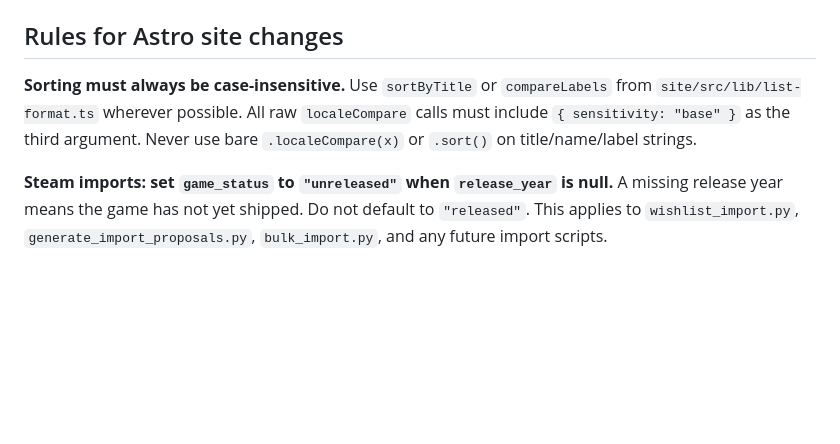
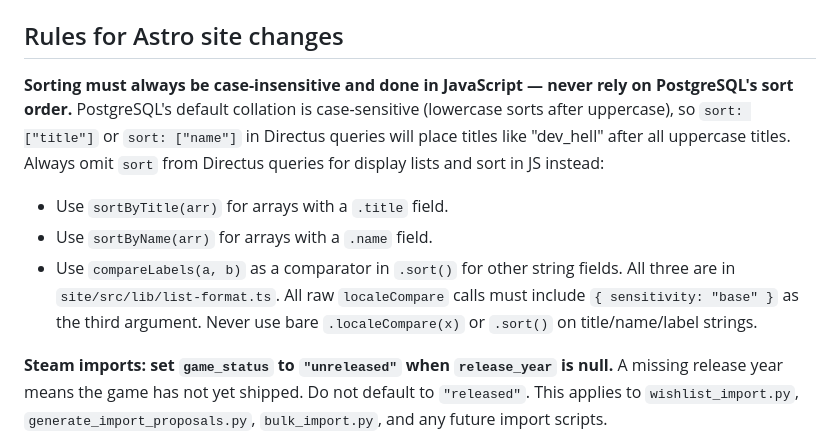
Before and after one commit to jasmeralia/directus-jasmeralia.com, a Markdown page: AGENTS.md, the part around the change. GitHub-like rendering; blank space fills up the shorter version.

Commit message:
docs: document JS-only sort rule in AGENTS.md (#51)
Clarify that DB-level sort: ["title"]/["name"] must never be used
because PostgreSQL's default collation is case-sensitive. Always use
sortByTitle, sortByName, or compareLabels from list-format.ts.

Co-authored-by: Morgan Blackthorne <morgan@windsofstorm.net>
Co-authored-by: Claude Sonnet 4.6 <noreply@anthropic.com>

```diff
--- a/AGENTS.md
+++ b/AGENTS.md
@@ -92,7 +92,11 @@ Use `https://directus.jasmer.tools` (public URL) — `truenas.local` is not reac
 
 ## Rules for Astro site changes
 
-**Sorting must always be case-insensitive.** Use `sortByTitle` or `compareLabels` from `site/src/lib/list-format.ts` wherever possible. All raw `localeCompare` calls must include `{ sensitivity: "base" }` as the third argument. Never use bare `.localeCompare(x)` or `.sort()` on title/name/label strings.
+**Sorting must always be case-insensitive and done in JavaScript — never rely on PostgreSQL's sort order.** PostgreSQL's default collation is case-sensitive (lowercase sorts after uppercase), so `sort: ["title"]` or `sort: ["name"]` in Directus queries will place titles like "dev_hell" after all uppercase titles. Always omit `sort` from Directus queries for display lists and sort in JS instead:
+- Use `sortByTitle(arr)` for arrays with a `.title` field.
+- Use `sortByName(arr)` for arrays with a `.name` field.
+- Use `compareLabels(a, b)` as a comparator in `.sort()` for other string fields.
+All three are in `site/src/lib/list-format.ts`. All raw `localeCompare` calls must include `{ sensitivity: "base" }` as the third argument. Never use bare `.localeCompare(x)` or `.sort()` on title/name/label strings.
 
 **Steam imports: set `game_status` to `"unreleased"` when `release_year` is null.** A missing release year means the game has not yet shipped. Do not default to `"released"`. This applies to `wishlist_import.py`, `generate_import_proposals.py`, `bulk_import.py`, and any future import scripts.
 
```
